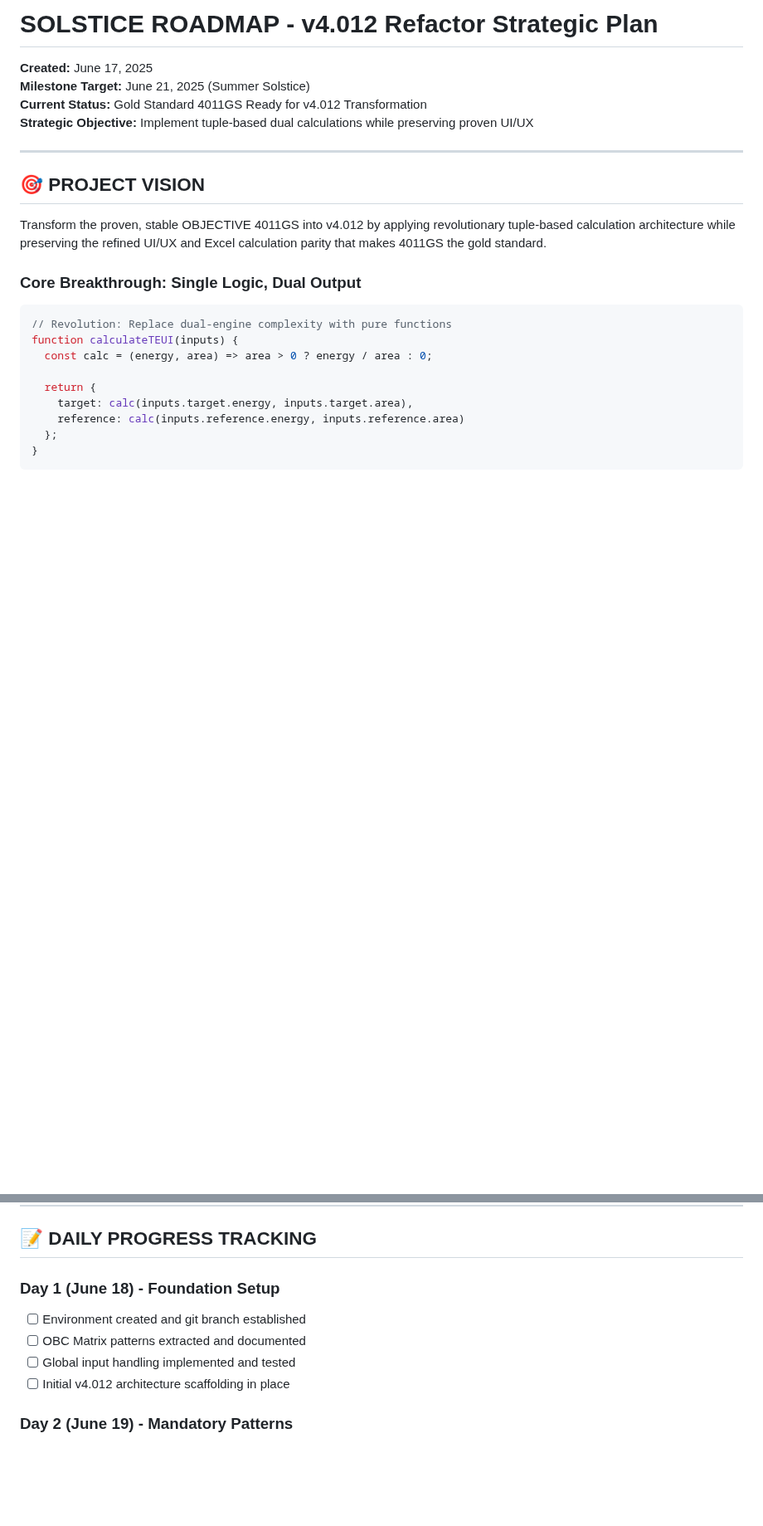
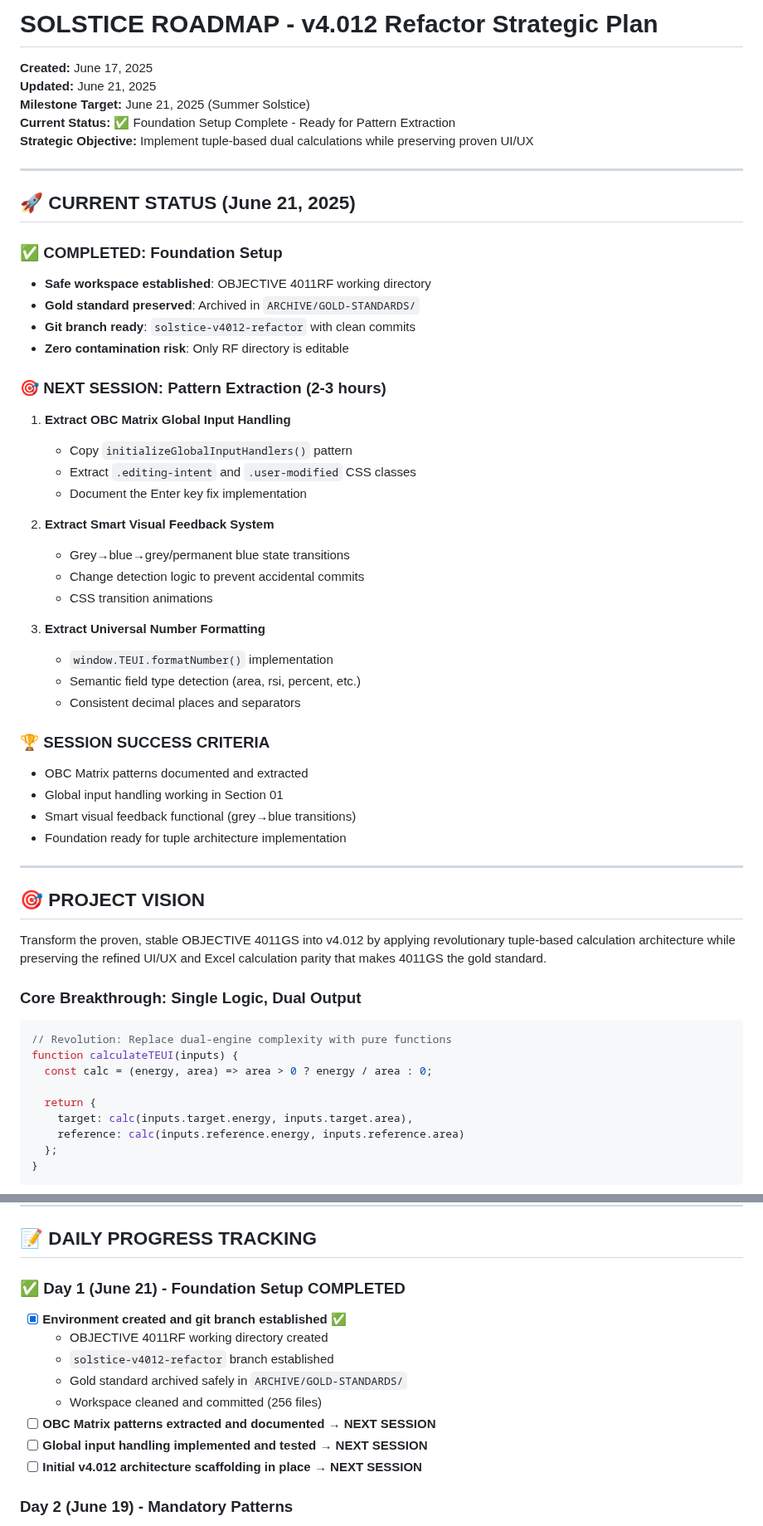
Before and after one commit to arossti/OBJECTIVE, a Markdown page: OBJECTIVE 4011RF/documentation/SOLSTICE.md, 2 parts joined by grey strips. Shown at 83% size. Rendered like a GitHub page; blank space fills up the shorter version.

Commit message:
Update SOLSTICE.md: Mark Foundation Setup complete, outline next session pattern extraction tasks

```diff
--- a/OBJECTIVE 4011RF/documentation/SOLSTICE.md
+++ b/OBJECTIVE 4011RF/documentation/SOLSTICE.md
@@ -1,9 +1,42 @@
 # SOLSTICE ROADMAP - v4.012 Refactor Strategic Plan
 
 **Created:** June 17, 2025
+**Updated:** June 21, 2025
 **Milestone Target:** June 21, 2025 (Summer Solstice)
-**Current Status:** Gold Standard 4011GS Ready for v4.012 Transformation
+**Current Status:** ✅ Foundation Setup Complete - Ready for Pattern Extraction
 **Strategic Objective:** Implement tuple-based dual calculations while preserving proven UI/UX
+
+---
+
+## 🚀 **CURRENT STATUS (June 21, 2025)**
+
+### **✅ COMPLETED: Foundation Setup**
+- **Safe workspace established**: OBJECTIVE 4011RF working directory
+- **Gold standard preserved**: Archived in `ARCHIVE/GOLD-STANDARDS/`
+- **Git branch ready**: `solstice-v4012-refactor` with clean commits
+- **Zero contamination risk**: Only RF directory is editable
+
+### **🎯 NEXT SESSION: Pattern Extraction (2-3 hours)**
+1. **Extract OBC Matrix Global Input Handling**
+   - Copy `initializeGlobalInputHandlers()` pattern
+   - Extract `.editing-intent` and `.user-modified` CSS classes
+   - Document the Enter key fix implementation
+
+2. **Extract Smart Visual Feedback System**
+   - Grey→blue→grey/permanent blue state transitions
+   - Change detection logic to prevent accidental commits
+   - CSS transition animations
+
+3. **Extract Universal Number Formatting**
+   - `window.TEUI.formatNumber()` implementation
+   - Semantic field type detection (area, rsi, percent, etc.)
+   - Consistent decimal places and separators
+
+### **🏆 SESSION SUCCESS CRITERIA**
+- OBC Matrix patterns documented and extracted
+- Global input handling working in Section 01
+- Smart visual feedback functional (grey→blue transitions)
+- Foundation ready for tuple architecture implementation
 
 ---
 
@@ -209,11 +242,15 @@ function calculateTEUI(inputs) {
 
 ## 📝 **DAILY PROGRESS TRACKING**
 
-### **Day 1 (June 18) - Foundation Setup**
-- [ ] Environment created and git branch established
-- [ ] OBC Matrix patterns extracted and documented
-- [ ] Global input handling implemented and tested
-- [ ] Initial v4.012 architecture scaffolding in place
+### **✅ Day 1 (June 21) - Foundation Setup COMPLETED**
+- [x] **Environment created and git branch established** ✅
+  - OBJECTIVE 4011RF working directory created
+  - `solstice-v4012-refactor` branch established
+  - Gold standard archived safely in `ARCHIVE/GOLD-STANDARDS/`
+  - Workspace cleaned and committed (256 files)
+- [ ] **OBC Matrix patterns extracted and documented** → **NEXT SESSION**
+- [ ] **Global input handling implemented and tested** → **NEXT SESSION**
+- [ ] **Initial v4.012 architecture scaffolding in place** → **NEXT SESSION**
 
 ### **Day 2 (June 19) - Mandatory Patterns**
 - [ ] All four mandatory patterns implemented
```
Also changed, not shown: other parts of OBJECTIVE 4011RF/documentation/SOLSTICE.md (+2 -2 lines).
